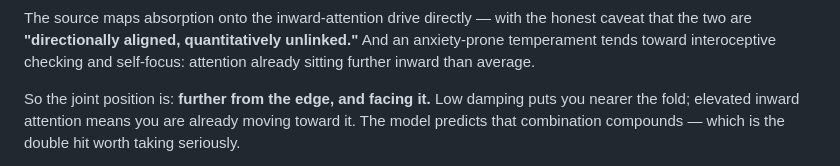
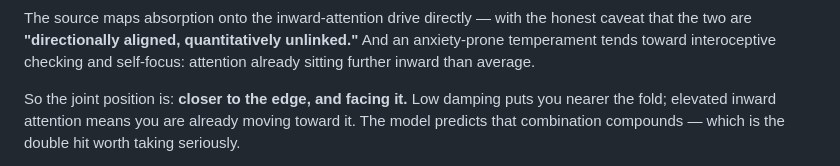
Before and after one commit to jmars/blog.jaye.ch, a Markdown page: content/anxiety-damping.md, the part around the change. Rendered like a GitHub page.

Commit message:
fix(post 2): 'closer to the edge', not 'further from' — low damping is nearer the fold
The sentence contradicted the one immediately after it ('Low damping puts you
nearer the fold').

```diff
--- a/content/anxiety-damping.md
+++ b/content/anxiety-damping.md
@@ -100,7 +100,7 @@ caveat that the two are **"directionally aligned, quantitatively unlinked."** An
 anxiety-prone temperament tends toward interoceptive checking and self-focus: attention
 already sitting further inward than average.
 
-So the joint position is: **further from the edge, and facing it.** Low damping puts you
+So the joint position is: **closer to the edge, and facing it.** Low damping puts you
 nearer the fold; elevated inward attention means you are already moving toward it. The model
 predicts that combination compounds — which is the double hit worth taking seriously.
 
```
